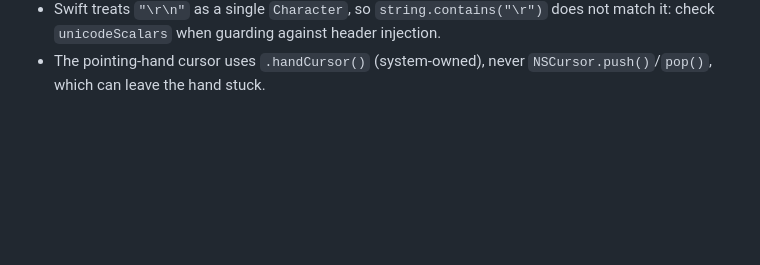
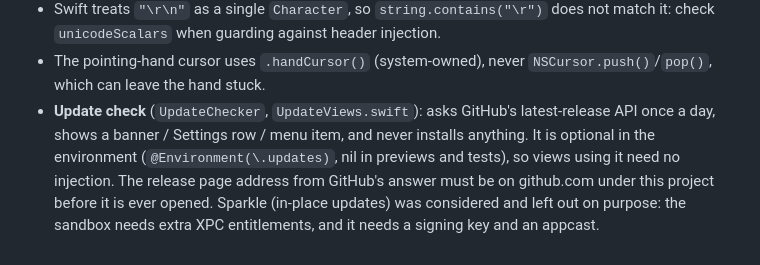
Before and after one commit to fatihsenel/FolderServe, a Markdown page: CLAUDE.md, the part around the change. GitHub-like rendering; blank space fills up the shorter version.

```diff
--- a/CLAUDE.md
+++ b/CLAUDE.md
@@ -94,3 +94,7 @@ cannot be captured — seed state through initialisers (`ActivityView(initiallyH
 - Swift treats `"\r\n"` as a single `Character`, so `string.contains("\r")` does not match it: check `unicodeScalars` when guarding
   against header injection.
 - The pointing-hand cursor uses `.handCursor()` (system-owned), never `NSCursor.push()`/`pop()`, which can leave the hand stuck.
+- **Update check** (`UpdateChecker`, `UpdateViews.swift`): asks GitHub's latest-release API once a day, shows a banner / Settings row / menu item, and
+  never installs anything. It is optional in the environment (`@Environment(\.updates)`, nil in previews and tests), so views using it need no injection.
+  The release page address from GitHub's answer must be on github.com under this project before it is ever opened. Sparkle (in-place updates) was
+  considered and left out on purpose: the sandbox needs extra XPC entitlements, and it needs a signing key and an appcast.
```
Also changed, not shown: README.md (+11 -0 lines), docs/screenshots/settings.png, docs/screenshots/update-banner.png (added), 9 other files.
